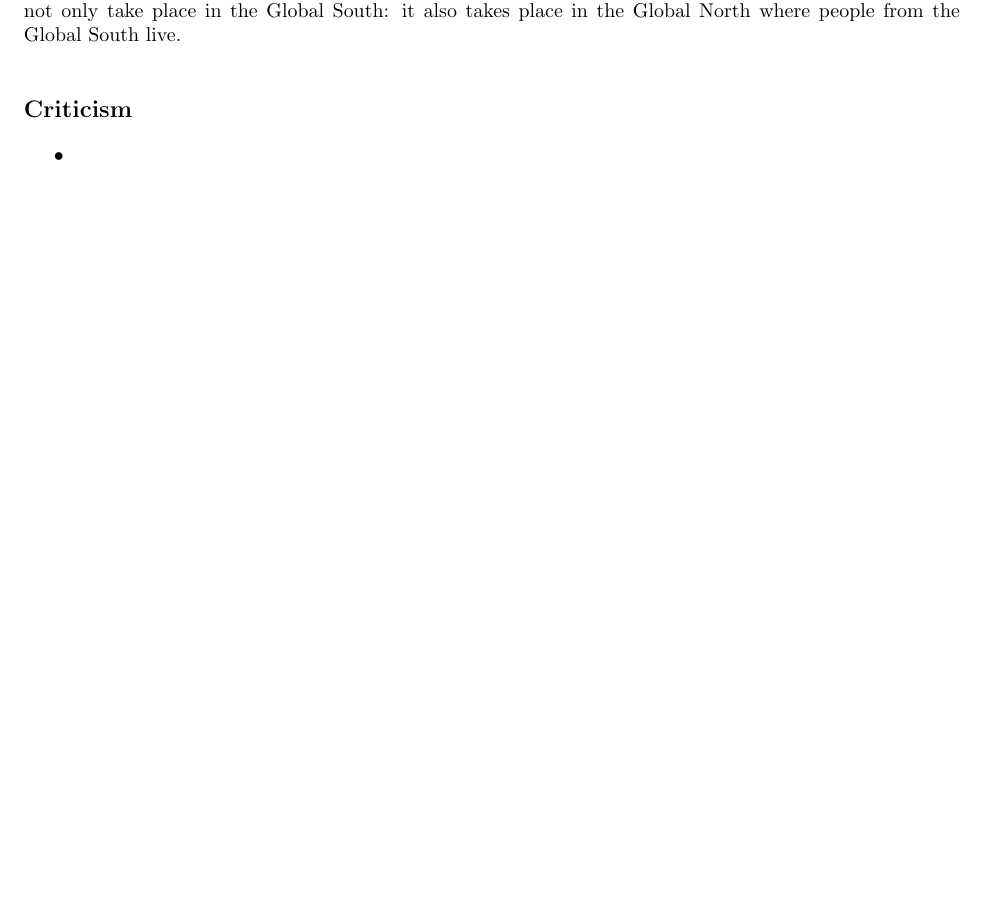
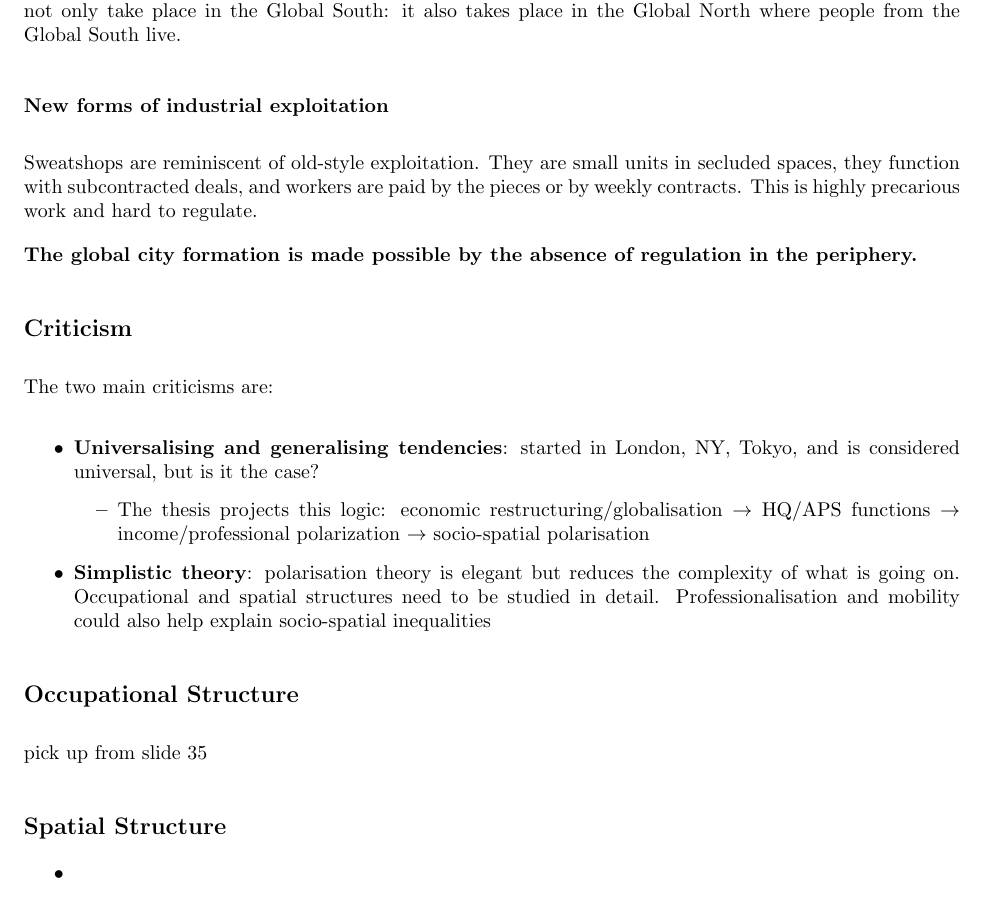
Before and after one commit to carlahy/4cities, a LaTeX document (s1/UrbanSocialGeo/notes.tex): part of page 19 of 21, cut so that both start at the same text. Compiled offline with pdfLaTeX.

Commit message:
Urban social geo lecture 3 notes

```diff
--- a/s1/UrbanSocialGeo/notes.tex
+++ b/s1/UrbanSocialGeo/notes.tex
@@ -423,8 +423,27 @@ There is growing \textbf{informality and ``peripheralisation at the core''} (Sas
 
 Immigration lead to the expansion of `informal', `floating', or `street' economic activities, such as sweatshop manufacturing, off-the-book childcare, and other unregistered, non-taxpaying activities. Exploitation does not only take place in the Global South: it also takes place in the Global North where people from the Global South live.
 
+ \subsubsection{New forms of industrial exploitation}
+
+ Sweatshops are reminiscent of old-style exploitation. They are small units in secluded spaces, they function with subcontracted deals, and workers are paid by the pieces or by weekly contracts. This is highly precarious work and hard to regulate.
+
+\textbf{The global city formation is made possible by the absence of regulation in the periphery.}
+
 \subsection{Criticism}
 
+The two main criticisms are:
+
+\begin{outline}
+	\1 \textbf{Universalising and generalising tendencies}: started in London, NY, Tokyo, and is considered universal, but is it the case?
+		\2 The thesis projects this logic: economic restructuring/globalisation $\rightarrow$ HQ/APS functions $\rightarrow$ income/professional polarization $\rightarrow$ socio-spatial polarisation
+	\1 \textbf{Simplistic theory}: polarisation theory is elegant but reduces the complexity of what is going on. Occupational and spatial structures need to be studied in detail. Professionalisation and mobility could also help explain socio-spatial inequalities
+\end{outline}
+
+\subsection{Occupational Structure}
+
+pick up from slide 35
+
+\subsection{Spatial Structure}
 
 \begin{outline}
 	\1
```
Also changed, not shown: s1/UrbanSocialGeo/notes.pdf.
